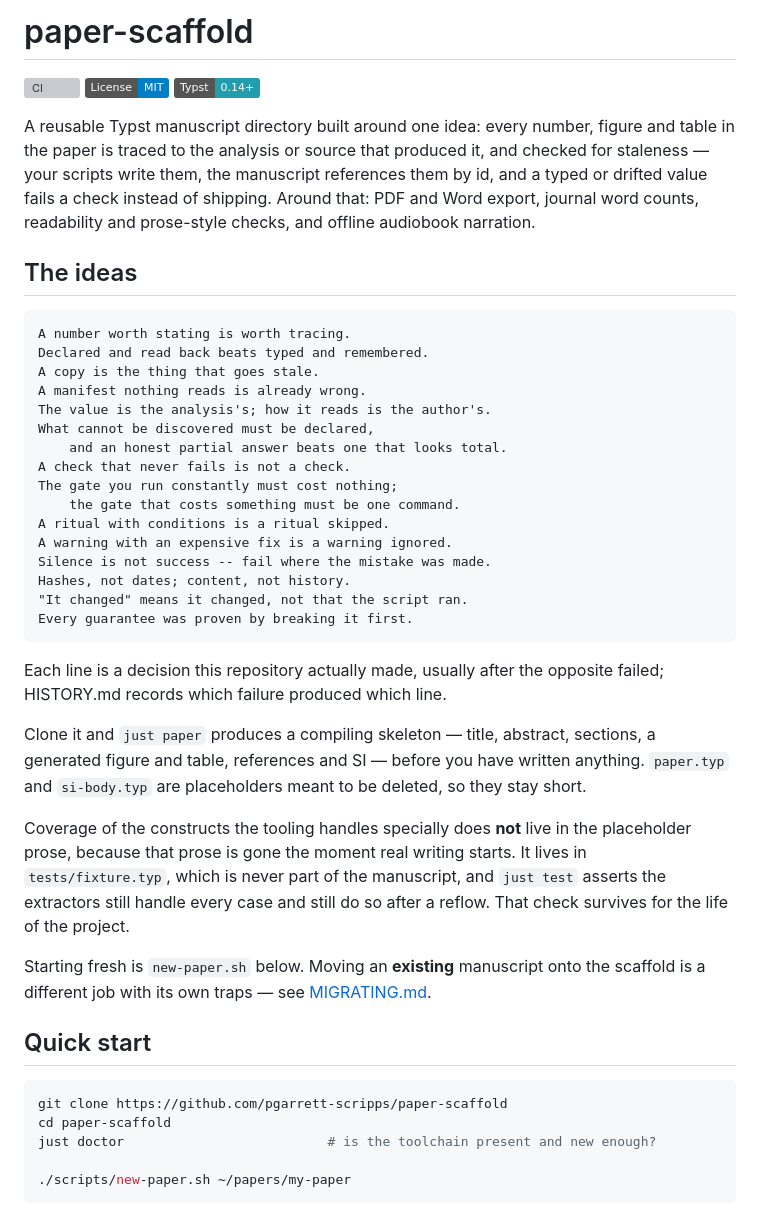
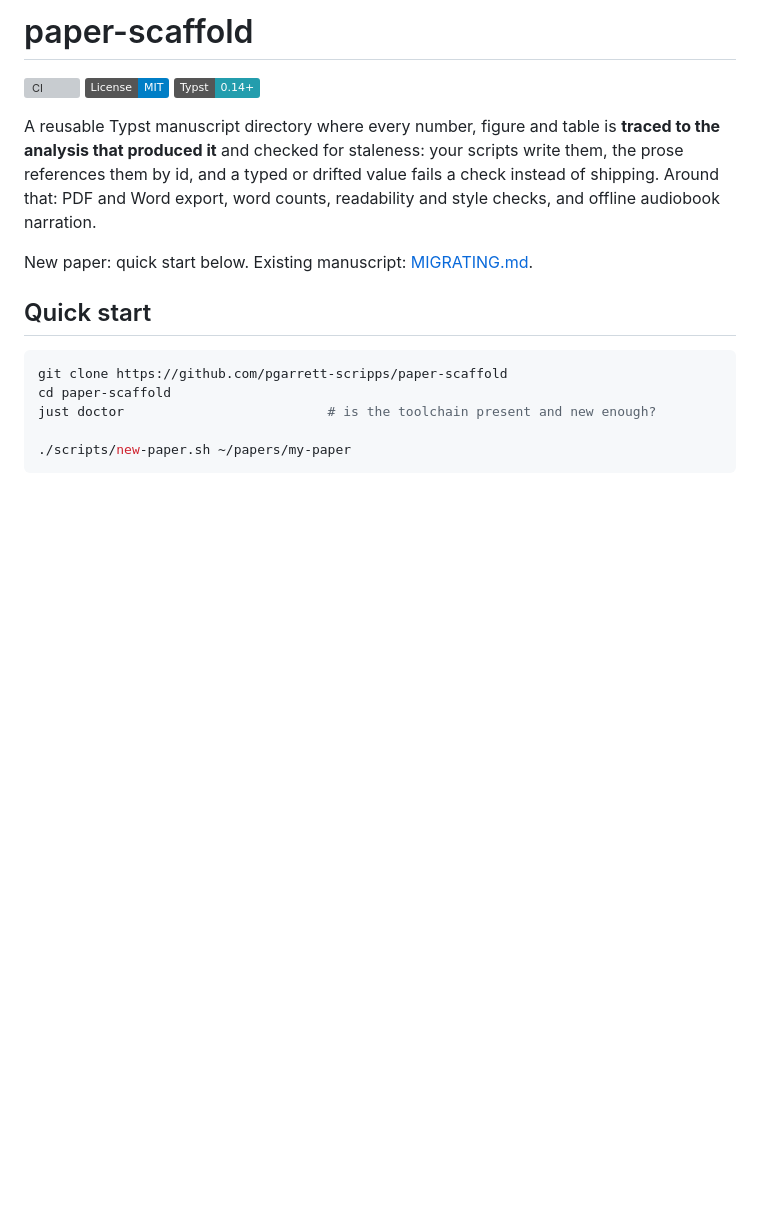
Before and after one commit to pgarrett-scripps/paper-scaffold, a Markdown page: README.md, the part around one of its changes. Drawn GitHub-style; badges without logos; blank space fills up the shorter version; grey boxes are pictures that could not be loaded.

Commit message:
README: the first screen is the pitch and the quick start
Five lines of what it is, one line of where to go, then the commands. The
zen moved below the command table -- philosophy after utility -- and the
fixture paragraph left the opening entirely, since the tests section
already says it.

Co-Authored-By: Claude Fable 5 <noreply@anthropic.com>

````diff
--- a/README.md
+++ b/README.md
@@ -4,51 +4,13 @@
 [![License: MIT](https://img.shields.io/badge/License-MIT-blue.svg)](LICENSE)
 ![Typst 0.14+](https://img.shields.io/badge/Typst-0.14%2B-239dad)
 
-A reusable Typst manuscript directory built around one idea: every number,
-figure and table in the paper is traced to the analysis or source that
-produced it, and checked for staleness — your scripts write them, the
-manuscript references them by id, and a typed or drifted value fails a check
-instead of shipping. Around that: PDF and Word export, journal word counts,
-readability and prose-style checks, and offline audiobook narration.
+A reusable Typst manuscript directory where every number, figure and table is
+**traced to the analysis that produced it** and checked for staleness: your
+scripts write them, the prose references them by id, and a typed or drifted
+value fails a check instead of shipping. Around that: PDF and Word export,
+word counts, readability and style checks, and offline audiobook narration.
 
-## The ideas
-
-```
-A number worth stating is worth tracing.
-Declared and read back beats typed and remembered.
-A copy is the thing that goes stale.
-A manifest nothing reads is already wrong.
-The value is the analysis's; how it reads is the author's.
-What cannot be discovered must be declared,
-    and an honest partial answer beats one that looks total.
-A check that never fails is not a check.
-The gate you run constantly must cost nothing;
-    the gate that costs something must be one command.
-A ritual with conditions is a ritual skipped.
-A warning with an expensive fix is a warning ignored.
-Silence is not success -- fail where the mistake was made.
-Hashes, not dates; content, not history.
-"It changed" means it changed, not that the script ran.
-Every guarantee was proven by breaking it first.
-```
-
-Each line is a decision this repository actually made, usually after the
-opposite failed; HISTORY.md records which failure produced which line.
-
-Clone it and `just paper` produces a compiling skeleton — title, abstract,
-sections, a generated figure and table, references and SI — before you have
-written anything. `paper.typ` and `si-body.typ` are placeholders meant to be
-deleted, so they stay short.
-
-Coverage of the constructs the tooling handles specially does **not** live in the
-placeholder prose, because that prose is gone the moment real writing starts. It
-lives in `tests/fixture.typ`, which is never part of the manuscript, and
-`just test` asserts the extractors still handle every case and still do so after
-a reflow. That check survives for the life of the project.
-
-Starting fresh is `new-paper.sh` below. Moving an **existing** manuscript onto
-the scaffold is a different job with its own traps — see
-[MIGRATING.md](MIGRATING.md).
+New paper: quick start below. Existing manuscript: [MIGRATING.md](MIGRATING.md).
 
 ## Quick start
 
````
Also changed, not shown: other parts of README.md (+26 -0 lines).
